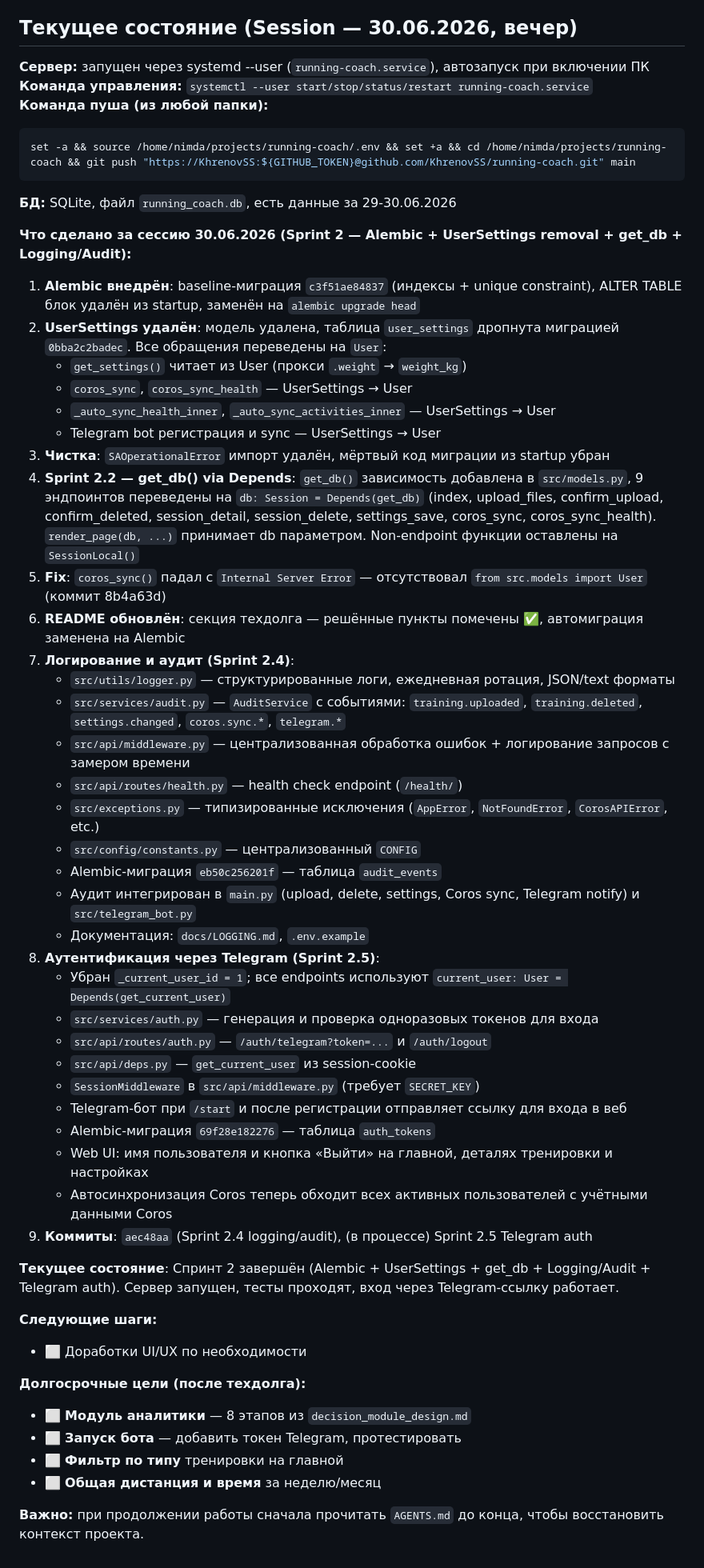
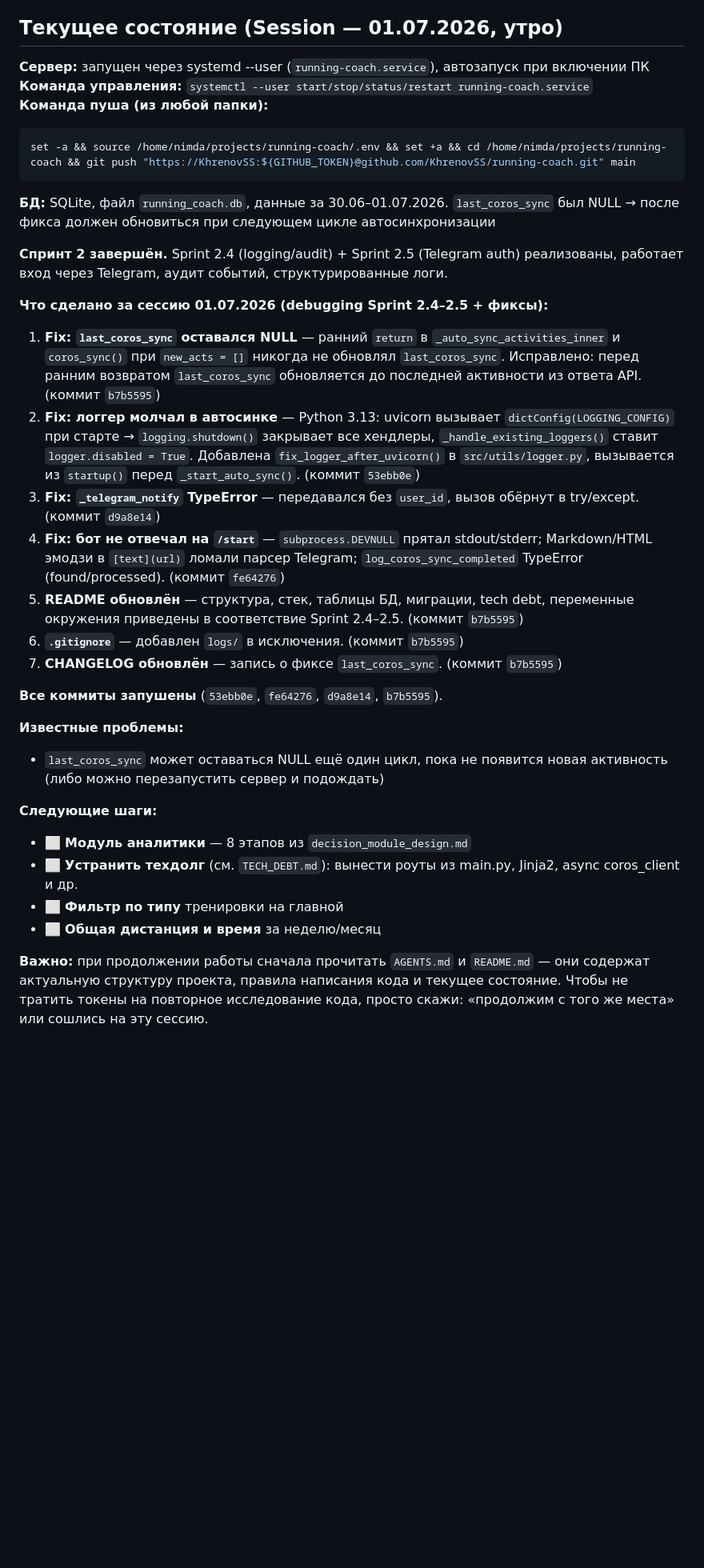
Before and after one commit to KhrenovSS/running-coach, a Markdown page: AGENTS.md, the part around the change. Shown at 80% size. GitHub-like rendering; blank space fills up the shorter version.

Commit message:
Update AGENTS.md session state for 01.07.2026

````diff
--- a/AGENTS.md
+++ b/AGENTS.md
@@ -256,7 +256,7 @@ def calc_avg_pace(...):
   2. **Сделать commit (если есть незакоммиченные изменения) + push** в GitHub. Это «итог дня».
   3. Сообщить пользователю, что изменения сохранены и запушены.
 
-## Текущее состояние (Session — 30.06.2026, вечер)
+## Текущее состояние (Session — 01.07.2026, утро)
 
 **Сервер:** запущен через systemd --user (`running-coach.service`), автозапуск при включении ПК
 **Команда управления:** `systemctl --user start/stop/status/restart running-coach.service`
@@ -265,50 +265,28 @@ def calc_avg_pace(...):
 set -a && source /home/nimda/projects/running-coach/.env && set +a && cd /home/nimda/projects/running-coach && git push "https://KhrenovSS:${GITHUB_TOKEN}@github.com/KhrenovSS/running-coach.git" main
 ```
 
-**БД:** SQLite, файл `running_coach.db`, есть данные за 29-30.06.2026
+**БД:** SQLite, файл `running_coach.db`, данные за 30.06–01.07.2026. `last_coros_sync` был NULL → после фикса должен обновиться при следующем цикле автосинхронизации
 
-**Что сделано за сессию 30.06.2026 (Sprint 2 — Alembic + UserSettings removal + get_db + Logging/Audit):**
-1. **Alembic внедрён**: baseline-миграция `c3f51ae84837` (индексы + unique constraint), ALTER TABLE блок удалён из startup, заменён на `alembic upgrade head`
-2. **UserSettings удалён**: модель удалена, таблица `user_settings` дропнута миграцией `0bba2c2badec`. Все обращения переведены на `User`:
-   - `get_settings()` читает из User (прокси `.weight` → `weight_kg`)
-   - `coros_sync`, `coros_sync_health` — UserSettings → User
-   - `_auto_sync_health_inner`, `_auto_sync_activities_inner` — UserSettings → User
-   - Telegram bot регистрация и sync — UserSettings → User
-3. **Чистка**: `SAOperationalError` импорт удалён, мёртвый код миграции из startup убран
-4. **Sprint 2.2 — get_db() via Depends**: `get_db()` зависимость добавлена в `src/models.py`, 9 эндпоинтов переведены на `db: Session = Depends(get_db)` (index, upload_files, confirm_upload, confirm_deleted, session_detail, session_delete, settings_save, coros_sync, coros_sync_health). `render_page(db, ...)` принимает db параметром. Non-endpoint функции оставлены на `SessionLocal()`
-5. **Fix**: `coros_sync()` падал с `Internal Server Error` — отсутствовал `from src.models import User` (коммит 8b4a63d)
-6. **README обновлён**: секция техдолга — решённые пункты помечены ✅, автомиграция заменена на Alembic
-7. **Логирование и аудит (Sprint 2.4)**:
-   - `src/utils/logger.py` — структурированные логи, ежедневная ротация, JSON/text форматы
-   - `src/services/audit.py` — `AuditService` с событиями: `training.uploaded`, `training.deleted`, `settings.changed`, `coros.sync.*`, `telegram.*`
-   - `src/api/middleware.py` — централизованная обработка ошибок + логирование запросов с замером времени
-   - `src/api/routes/health.py` — health check endpoint (`/health/`)
-   - `src/exceptions.py` — типизированные исключения (`AppError`, `NotFoundError`, `CorosAPIError`, etc.)
-   - `src/config/constants.py` — централизованный `CONFIG`
-   - Alembic-миграция `eb50c256201f` — таблица `audit_events`
-   - Аудит интегрирован в `main.py` (upload, delete, settings, Coros sync, Telegram notify) и `src/telegram_bot.py`
-   - Документация: `docs/LOGGING.md`, `.env.example`
-8. **Аутентификация через Telegram (Sprint 2.5)**:
-   - Убран `_current_user_id = 1`; все endpoints используют `current_user: User = Depends(get_current_user)`
-   - `src/services/auth.py` — генерация и проверка одноразовых токенов для входа
-   - `src/api/routes/auth.py` — `/auth/telegram?token=...` и `/auth/logout`
-   - `src/api/deps.py` — `get_current_user` из session-cookie
-   - `SessionMiddleware` в `src/api/middleware.py` (требует `SECRET_KEY`)
-   - Telegram-бот при `/start` и после регистрации отправляет ссылку для входа в веб
-   - Alembic-миграция `69f28e182276` — таблица `auth_tokens`
-   - Web UI: имя пользователя и кнопка «Выйти» на главной, деталях тренировки и настройках
-   - Автосинхронизация Coros теперь обходит всех активных пользователей с учётными данными Coros
-9. **Коммиты**: `aec48aa` (Sprint 2.4 logging/audit), (в процессе) Sprint 2.5 Telegram auth
+**Спринт 2 завершён.** Sprint 2.4 (logging/audit) + Sprint 2.5 (Telegram auth) реализованы, работает вход через Telegram, аудит событий, структурированные логи.
 
-**Текущее состояние**: Спринт 2 завершён (Alembic + UserSettings + get_db + Logging/Audit + Telegram auth). Сервер запущен, тесты проходят, вход через Telegram-ссылку работает.
+**Что сделано за сессию 01.07.2026 (debugging Sprint 2.4–2.5 + фиксы):**
+1. **Fix: `last_coros_sync` оставался NULL** — ранний `return` в `_auto_sync_activities_inner` и `coros_sync()` при `new_acts = []` никогда не обновлял `last_coros_sync`. Исправлено: перед ранним возвратом `last_coros_sync` обновляется до последней активности из ответа API. (коммит `b7b5595`)
+2. **Fix: логгер молчал в автосинке** — Python 3.13: uvicorn вызывает `dictConfig(LOGGING_CONFIG)` при старте → `logging.shutdown()` закрывает все хендлеры, `_handle_existing_loggers()` ставит `logger.disabled = True`. Добавлена `fix_logger_after_uvicorn()` в `src/utils/logger.py`, вызывается из `startup()` перед `_start_auto_sync()`. (коммит `53ebb0e`)
+3. **Fix: `_telegram_notify` TypeError** — передавался без `user_id`, вызов обёрнут в try/except. (коммит `d9a8e14`)
+4. **Fix: бот не отвечал на `/start`** — `subprocess.DEVNULL` прятал stdout/stderr; Markdown/HTML эмодзи в `[text](url)` ломали парсер Telegram; `log_coros_sync_completed` TypeError (found/processed). (коммит `fe64276`)
+5. **README обновлён** — структура, стек, таблицы БД, миграции, tech debt, переменные окружения приведены в соответствие Sprint 2.4–2.5. (коммит `b7b5595`)
+6. **`.gitignore`** — добавлен `logs/` в исключения. (коммит `b7b5595`)
+7. **CHANGELOG обновлён** — запись о фиксе `last_coros_sync`. (коммит `b7b5595`)
+
+**Все коммиты запушены** (`53ebb0e`, `fe64276`, `d9a8e14`, `b7b5595`).
+
+**Известные проблемы:**
+- `last_coros_sync` может оставаться NULL ещё один цикл, пока не появится новая активность (либо можно перезапустить сервер и подождать)
 
 **Следующие шаги:**
-- ⬜ Доработки UI/UX по необходимости
-
-**Долгосрочные цели (после техдолга):**
 - ⬜ **Модуль аналитики** — 8 этапов из `decision_module_design.md`
-- ⬜ **Запуск бота** — добавить токен Telegram, протестировать
+- ⬜ **Устранить техдолг** (см. `TECH_DEBT.md`): вынести роуты из main.py, Jinja2, async coros_client и др.
 - ⬜ **Фильтр по типу** тренировки на главной
 - ⬜ **Общая дистанция и время** за неделю/месяц
 
-**Важно:** при продолжении работы сначала прочитать `AGENTS.md` до конца, чтобы восстановить контекст проекта.
+**Важно:** при продолжении работы сначала прочитать `AGENTS.md` и `README.md` — они содержат актуальную структуру проекта, правила написания кода и текущее состояние. Чтобы не тратить токены на повторное исследование кода, просто скажи: «продолжим с того же места» или сошлиcь на эту сессию.
````
